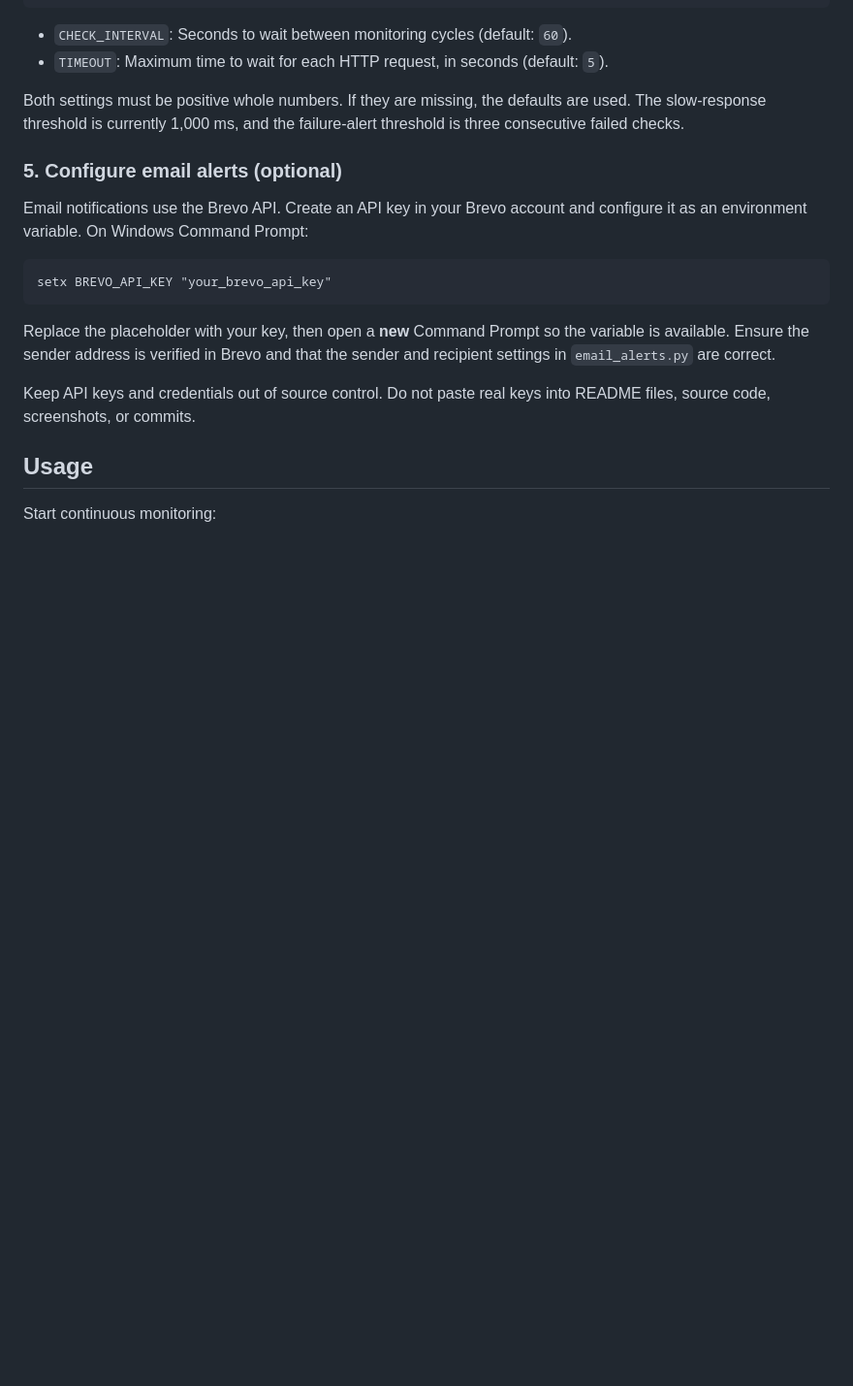
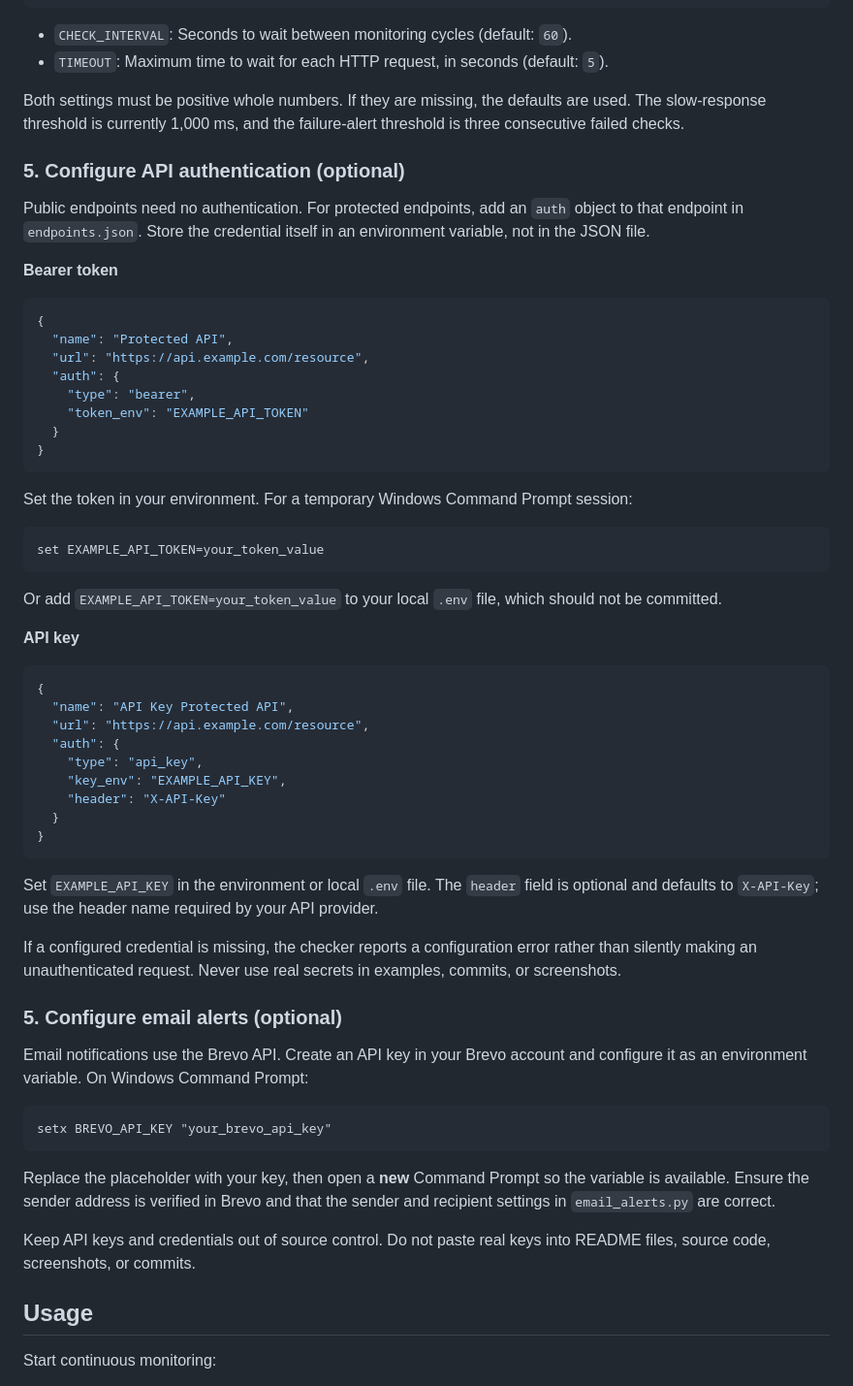
Before and after one commit to mrcozel/api-health-checker, a Markdown page: README.md, the part around the change. Shown at 97% size. Rendered like a GitHub page; blank space fills up the shorter version.

Commit message:
Document API authentication configuration

````diff
--- a/README.md
+++ b/README.md
@@ -81,6 +81,50 @@ TIMEOUT=5
 - `TIMEOUT`: Maximum time to wait for each HTTP request, in seconds (default: `5`).
 
 Both settings must be positive whole numbers. If they are missing, the defaults are used. The slow-response threshold is currently 1,000 ms, and the failure-alert threshold is three consecutive failed checks.
+
+### 5. Configure API authentication (optional)
+
+Public endpoints need no authentication. For protected endpoints, add an `auth` object to that endpoint in `endpoints.json`. Store the credential itself in an environment variable, not in the JSON file.
+
+**Bearer token**
+
+```json
+{
+  "name": "Protected API",
+  "url": "https://api.example.com/resource",
+  "auth": {
+    "type": "bearer",
+    "token_env": "EXAMPLE_API_TOKEN"
+  }
+}
+```
+
+Set the token in your environment. For a temporary Windows Command Prompt session:
+
+```bat
+set EXAMPLE_API_TOKEN=your_token_value
+```
+
+Or add `EXAMPLE_API_TOKEN=your_token_value` to your local `.env` file, which should not be committed.
+
+**API key**
+
+```json
+{
+  "name": "API Key Protected API",
+  "url": "https://api.example.com/resource",
+  "auth": {
+    "type": "api_key",
+    "key_env": "EXAMPLE_API_KEY",
+    "header": "X-API-Key"
+  }
+}
+```
+
+Set `EXAMPLE_API_KEY` in the environment or local `.env` file. The `header` field is optional and defaults to `X-API-Key`; use the header name required by your API provider.
+
+If a configured credential is missing, the checker reports a configuration error rather than silently making an unauthenticated request. Never use real secrets in examples, commits, or screenshots.
+
 
 ### 5. Configure email alerts (optional)
 
````
